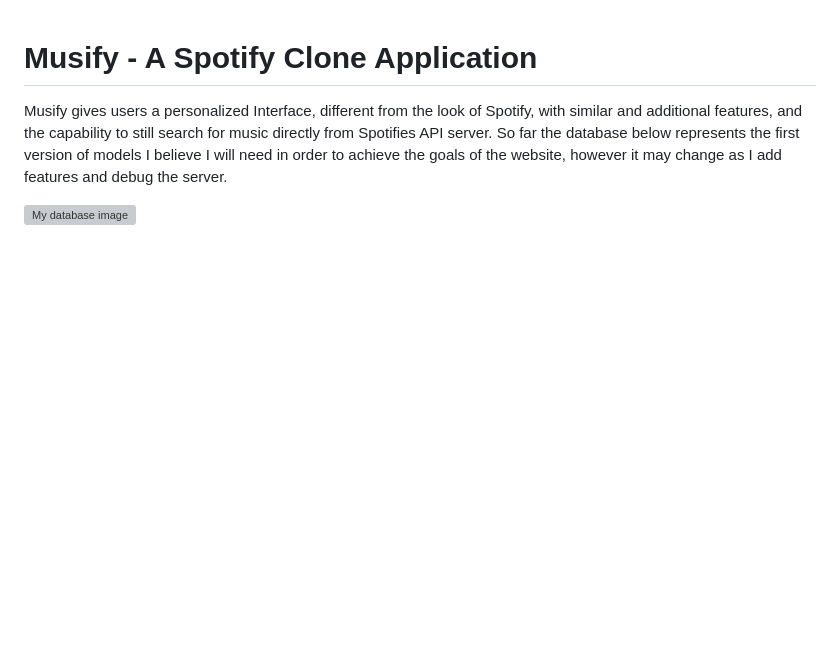
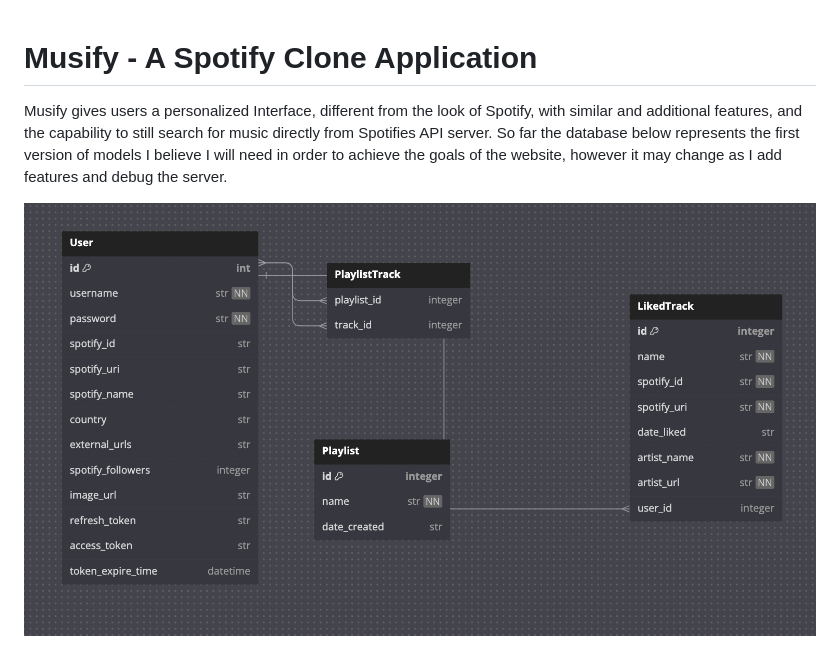
Before and after one commit to jayliviu/Musify, a Markdown page: README.md, the part around the change. GitHub-like rendering; pictures changed too: static/database-ss-img.png (added); blank space fills up the shorter version; grey boxes are pictures that could not be loaded.

Commit message:
Adding updated database schema image

```diff
--- a/README.md
+++ b/README.md
@@ -2,4 +2,4 @@
 
 Musify gives users a personalized Interface, different from the look of Spotify, with similar and additional features, and the capability to still search for music directly from Spotifies API server. So far the database below represents the first version of models I believe I will need in order to achieve the goals of the website, however it may change as I add features and debug the server.
 
-![My database image](/imgs/database.png)
+![My database image](/static/database-ss-img.png)
```
